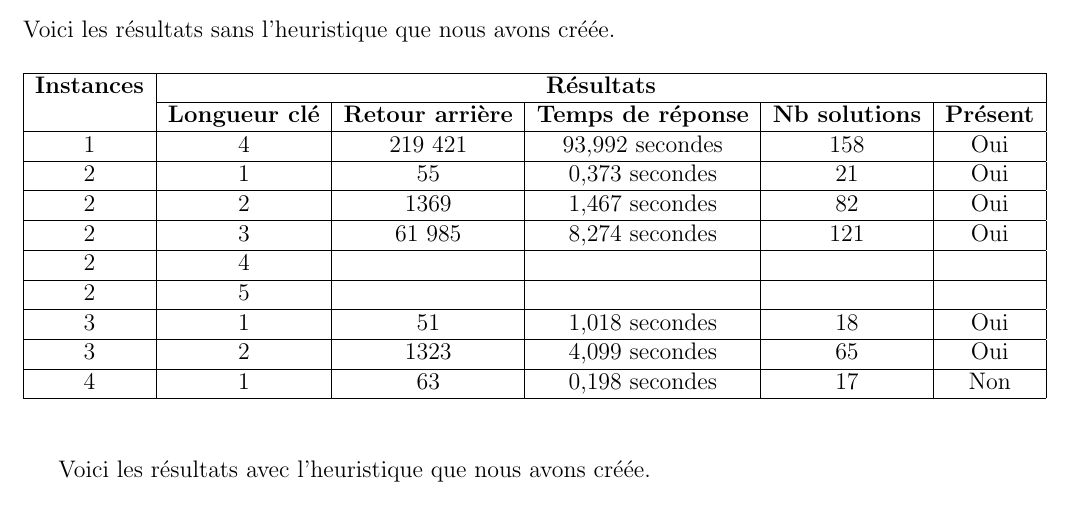
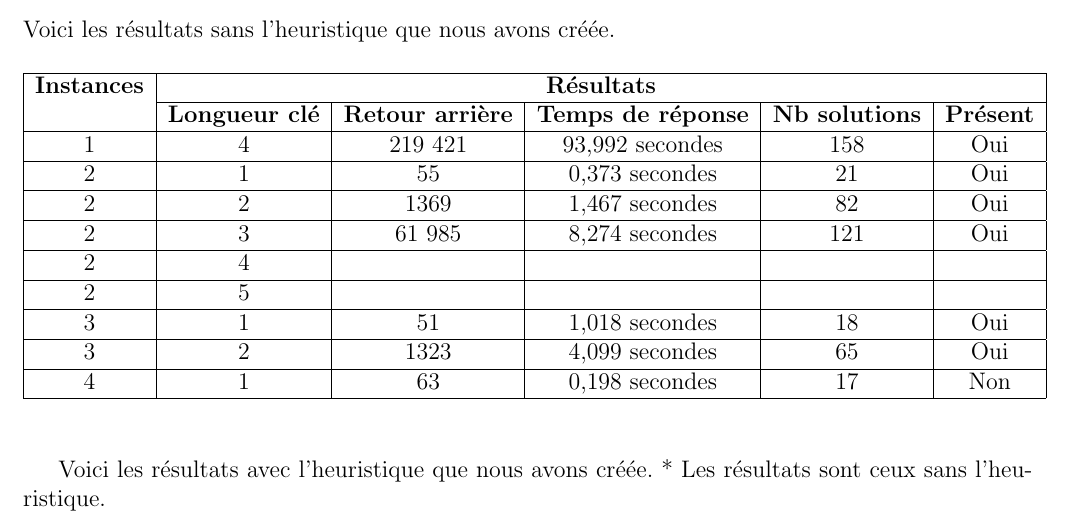
Before and after one commit to MaximeLeclerc/IFT4001-Combinatorial-optimization, a LaTeX document (tp2/doc/rapport/main.tex): part of page 6 of 7, cut so that both start at the same text. Compiled offline with pdfLaTeX; the source files are stored in an older character set and shown here as Unicode.

Commit message:
adding comment

```diff
--- a/tp2/doc/rapport/main.tex
+++ b/tp2/doc/rapport/main.tex
@@ -186,7 +186,7 @@
 			\end{table}
 
 
-			Voici les résultats avec l'heuristique que nous avons créée.
+			Voici les résultats avec l'heuristique que nous avons créée. * Les résultats sont ceux sans l'heuristique.
 			\begin{table}[!h]
 				\label{T:Instances}
 				\begin{center}
```
Also changed, not shown: tp2/doc/rapport/main.pdf.
